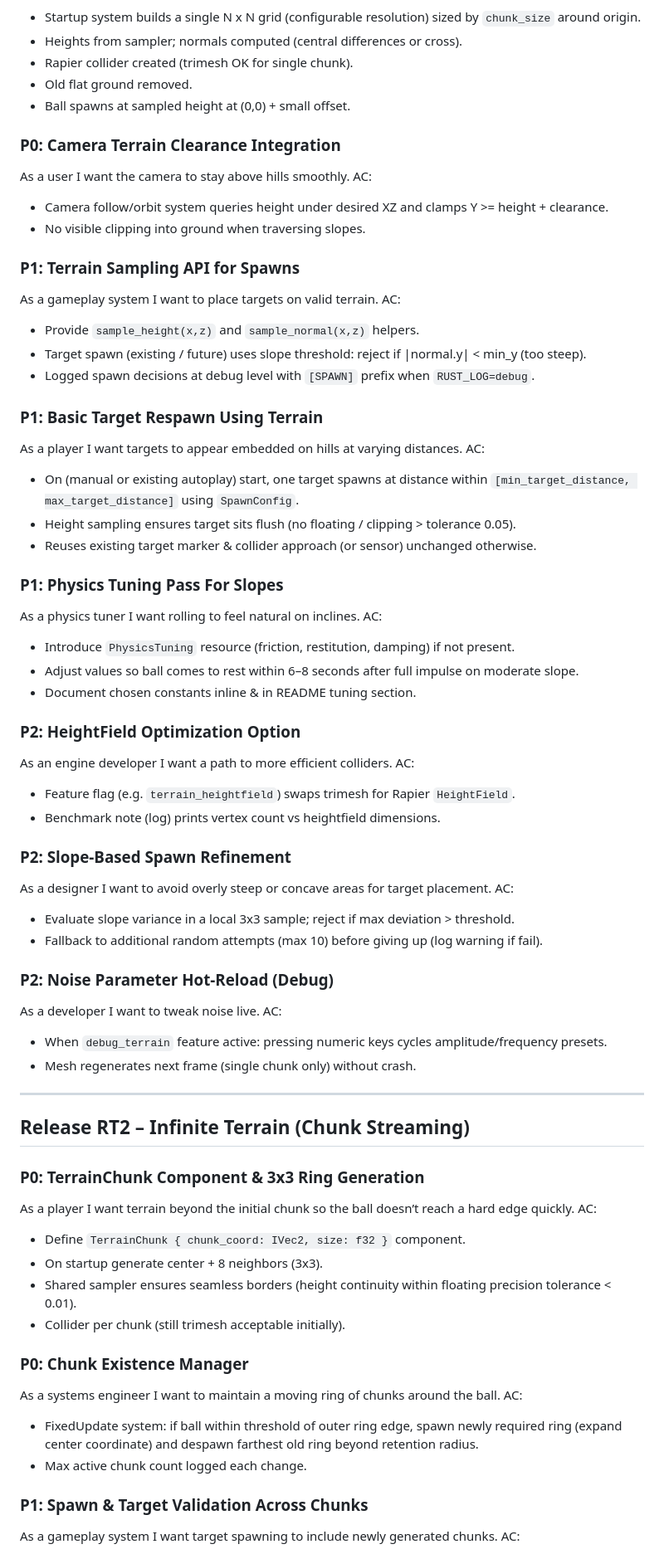
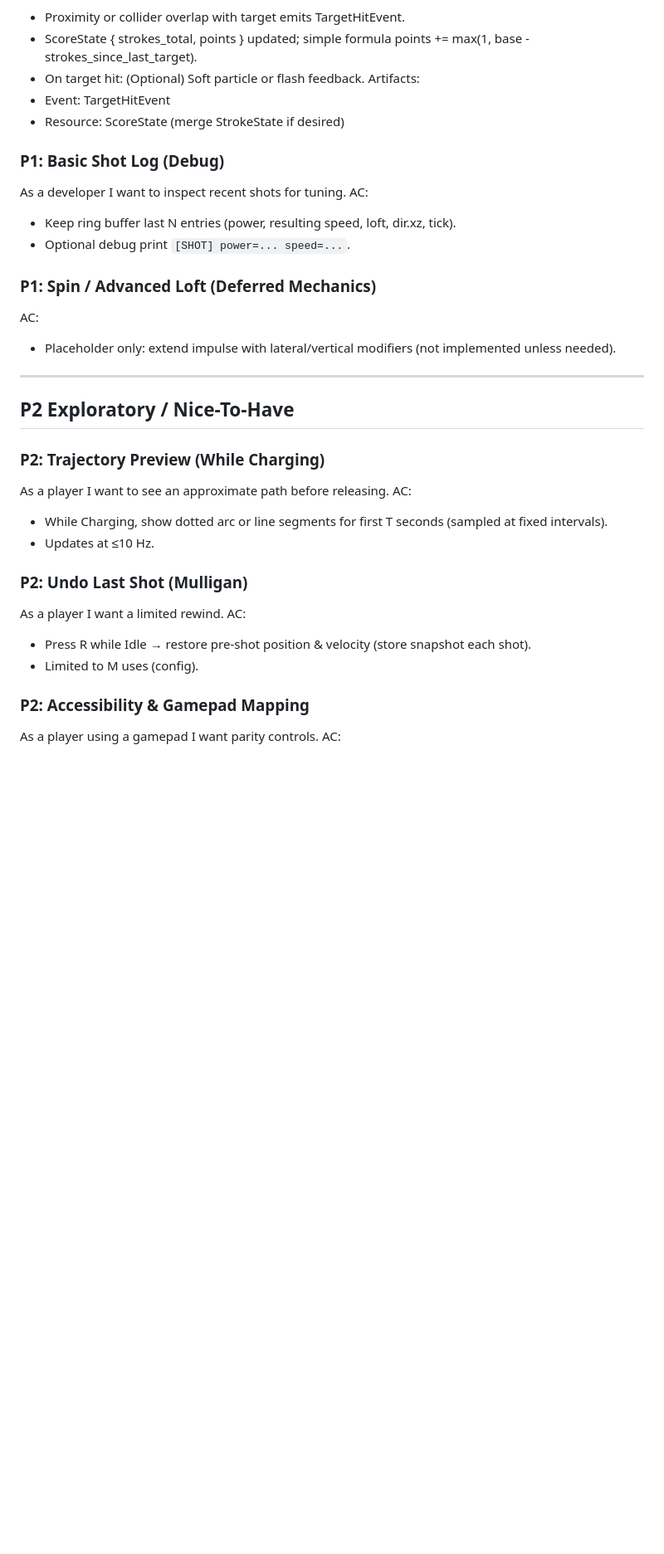
Before and after one commit to ahammer/vibe_golf, a Markdown page: stories.md, the part around one of its changes. Shown at 83% size. GitHub-like rendering; blank space fills up the shorter version.

```diff
--- a/stories.md
+++ b/stories.md
@@ -31,72 +103,37 @@ As a player I want a rolling hilly surface instead of a flat plane.
 AC:
-- Startup system builds a single N x N grid (configurable resolution) sized by `chunk_size` around origin.
-- Heights from sampler; normals computed (central differences or cross).
-- Rapier collider created (trimesh OK for single chunk).
-- Old flat ground removed.
-- Ball spawns at sampled height at (0,0) + small offset.
+- Proximity or collider overlap with target emits TargetHitEvent.
+- ScoreState { strokes_total, points } updated; simple formula points += max(1, base - strokes_since_last_target).
+- On target hit: (Optional) Soft particle or flash feedback.
+Artifacts:
+- Event: TargetHitEvent
+- Resource: ScoreState (merge StrokeState if desired)
 
-### P0: Camera Terrain Clearance Integration
-As a user I want the camera to stay above hills smoothly.
+### P1: Basic Shot Log (Debug)
+As a developer I want to inspect recent shots for tuning.
 AC:
-- Camera follow/orbit system queries height under desired XZ and clamps Y >= height + clearance.
-- No visible clipping into ground when traversing slopes.
+- Keep ring buffer last N entries (power, resulting speed, loft, dir.xz, tick).
+- Optional debug print `[SHOT] power=... speed=...`.
 
-### P1: Terrain Sampling API for Spawns
-As a gameplay system I want to place targets on valid terrain.
+### P1: Spin / Advanced Loft (Deferred Mechanics)
 AC:
-- Provide `sample_height(x,z)` and `sample_normal(x,z)` helpers.
-- Target spawn (existing / future) uses slope threshold: reject if |normal.y| < min_y (too steep).
-- Logged spawn decisions at debug level with `[SPAWN]` prefix when `RUST_LOG=debug`.
-
-### P1: Basic Target Respawn Using Terrain
-As a player I want targets to appear embedded on hills at varying distances.
-AC:
-- On (manual or existing autoplay) start, one target spawns at distance within `[min_target_distance, max_target_distance]` using `SpawnConfig`.
-- Height sampling ensures target sits flush (no floating / clipping > tolerance 0.05).
-- Reuses existing target marker & collider approach (or sensor) unchanged otherwise.
-
-### P1: Physics Tuning Pass For Slopes
-As a physics tuner I want rolling to feel natural on inclines.
-AC:
-- Introduce `PhysicsTuning` resource (friction, restitution, damping) if not present.
-- Adjust values so ball comes to rest within 6–8 seconds after full impulse on moderate slope.
-- Document chosen constants inline & in README tuning section.
-
-### P2: HeightField Optimization Option
-As an engine developer I want a path to more efficient colliders.
-AC:
-- Feature flag (e.g. `terrain_heightfield`) swaps trimesh for Rapier `HeightField`.
-- Benchmark note (log) prints vertex count vs heightfield dimensions.
-
-### P2: Slope-Based Spawn Refinement
-As a designer I want to avoid overly steep or concave areas for target placement.
-AC:
-- Evaluate slope variance in a local 3x3 sample; reject if max deviation > threshold.
-- Fallback to additional random attempts (max 10) before giving up (log warning if fail).
-
-### P2: Noise Parameter Hot-Reload (Debug)
-As a developer I want to tweak noise live.
-AC:
-- When `debug_terrain` feature active: pressing numeric keys cycles amplitude/frequency presets.
-- Mesh regenerates next frame (single chunk only) without crash.
+- Placeholder only: extend impulse with lateral/vertical modifiers (not implemented unless needed).
 
 ---
-## Release RT2 – Infinite Terrain (Chunk Streaming)
 
-### P0: TerrainChunk Component & 3x3 Ring Generation
-As a player I want terrain beyond the initial chunk so the ball doesn’t reach a hard edge quickly.
+## P2 Exploratory / Nice-To-Have
+
+### P2: Trajectory Preview (While Charging)
+As a player I want to see an approximate path before releasing.
 AC:
-- Define `TerrainChunk { chunk_coord: IVec2, size: f32 }` component.
-- On startup generate center + 8 neighbors (3x3).
-- Shared sampler ensures seamless borders (height continuity within floating precision tolerance < 0.01).
-- Collider per chunk (still trimesh acceptable initially).
+- While Charging, show dotted arc or line segments for first T seconds (sampled at fixed intervals).
+- Updates at ≤10 Hz.
 
-### P0: Chunk Existence Manager
-As a systems engineer I want to maintain a moving ring of chunks around the ball.
+### P2: Undo Last Shot (Mulligan)
+As a player I want a limited rewind.
 AC:
-- FixedUpdate system: if ball within threshold of outer ring edge, spawn newly required ring (expand center coordinate) and despawn farthest old ring beyond retention radius.
-- Max active chunk count logged each change.
+- Press R while Idle → restore pre-shot position & velocity (store snapshot each shot).
+- Limited to M uses (config).
 
-### P1: Spawn & Target Validation Across Chunks
-As a gameplay system I want target spawning to include newly generated chunks.
+### P2: Accessibility & Gamepad Mapping
+As a player using a gamepad I want parity controls.
 AC:
```
Also changed, not shown: other parts of stories.md (+130 -141 lines).
